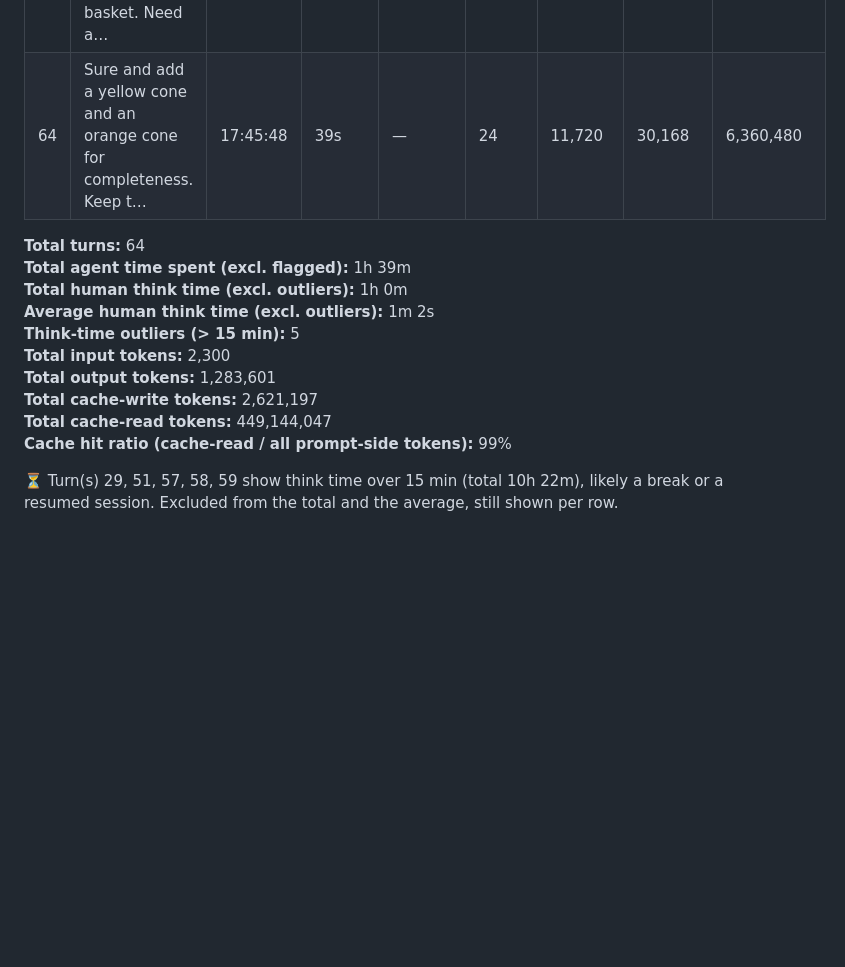
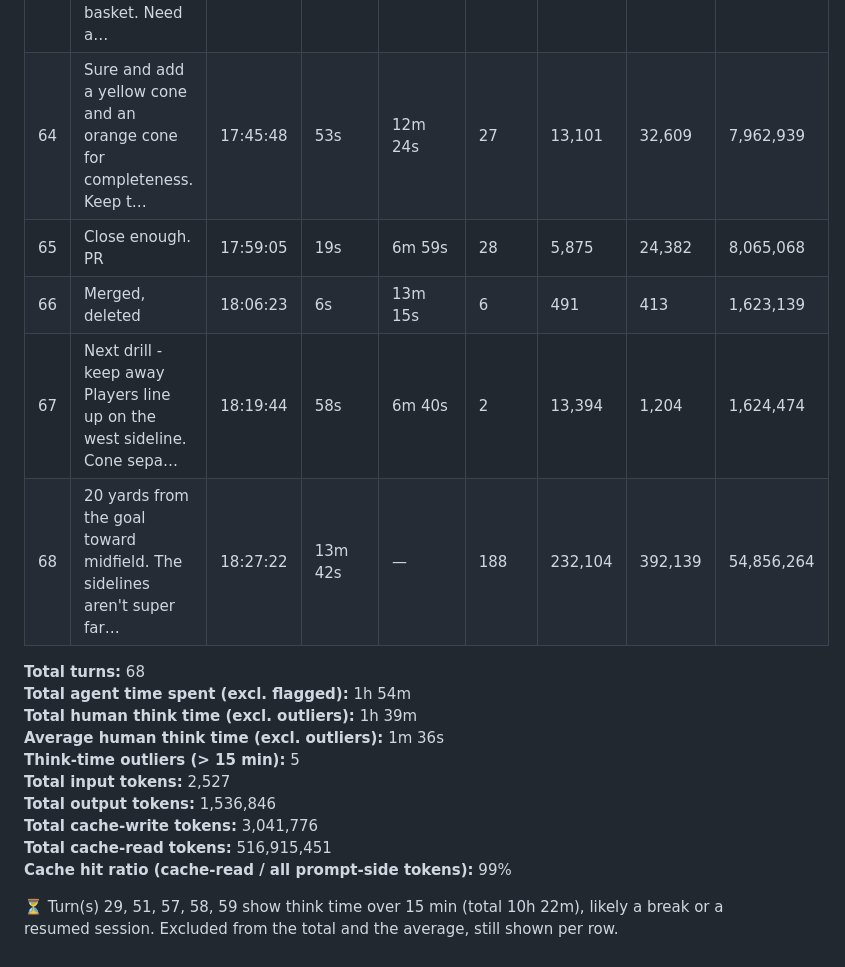
Before and after one commit to vibecoder-1z3r0/visual-lax-drills, a Markdown page: session-logs/2026-11-21T0444Z.md, the part around the change. GitHub-like rendering; blank space fills up the shorter version.

```diff
--- a/session-logs/2026-11-21T0444Z.md
+++ b/session-logs/2026-11-21T0444Z.md
@@ -72,17 +72,21 @@ edit it by hand; a later session writes its own file instead of changing this on
 | 61 | Merged, deleted | 17:32:45 | 7s | 33s | 9 | 881 | 992 | 3,073,397 |
 | 62 | Do we need to decide on final icon art? Show me what we have | 17:33:24 | 42s | 1m 1s | 28 | 11,237 | 12,789 | 8,473,533 |
 | 63 | We need a yellow and orange cone. Goalie needs a bigger basket. Need a… | 17:35:07 | 2m 17s | 8m 24s | 49 | 35,655 | 41,415 | 19,609,394 |
-| 64 | Sure and add a yellow cone and an orange cone for completeness. Keep t… | 17:45:48 | 39s | — | 24 | 11,720 | 30,168 | 6,360,480 |
+| 64 | Sure and add a yellow cone and an orange cone for completeness. Keep t… | 17:45:48 | 53s | 12m 24s | 27 | 13,101 | 32,609 | 7,962,939 |
+| 65 | Close enough. PR | 17:59:05 | 19s | 6m 59s | 28 | 5,875 | 24,382 | 8,065,068 |
+| 66 | Merged, deleted | 18:06:23 | 6s | 13m 15s | 6 | 491 | 413 | 1,623,139 |
+| 67 | Next drill - keep away Players line up on the west sideline. Cone sepa… | 18:19:44 | 58s | 6m 40s | 2 | 13,394 | 1,204 | 1,624,474 |
+| 68 | 20 yards from the goal toward midfield. The sidelines aren't super far… | 18:27:22 | 13m 42s | — | 188 | 232,104 | 392,139 | 54,856,264 |
 
-**Total turns:** 64
-**Total agent time spent (excl. flagged):** 1h 39m
-**Total human think time (excl. outliers):** 1h 0m
-**Average human think time (excl. outliers):** 1m 2s
+**Total turns:** 68
+**Total agent time spent (excl. flagged):** 1h 54m
+**Total human think time (excl. outliers):** 1h 39m
+**Average human think time (excl. outliers):** 1m 36s
 **Think-time outliers (> 15 min):** 5
-**Total input tokens:** 2,300
-**Total output tokens:** 1,283,601
-**Total cache-write tokens:** 2,621,197
-**Total cache-read tokens:** 449,144,047
+**Total input tokens:** 2,527
+**Total output tokens:** 1,536,846
+**Total cache-write tokens:** 3,041,776
+**Total cache-read tokens:** 516,915,451
 **Cache hit ratio (cache-read / all prompt-side tokens):** 99%
 
 ⏳ Turn(s) 29, 51, 57, 58, 59 show think time over 15 min (total 10h 22m), likely a break or a resumed session. Excluded from the total and the average, still shown per row.
```
Also changed, not shown: AGENTS.md (+9 -1 lines), README.md (+3 -2 lines), docs/screenshots/keep-away.png (added), docs/screenshots/two-man-shoot.png, 15 other files.
